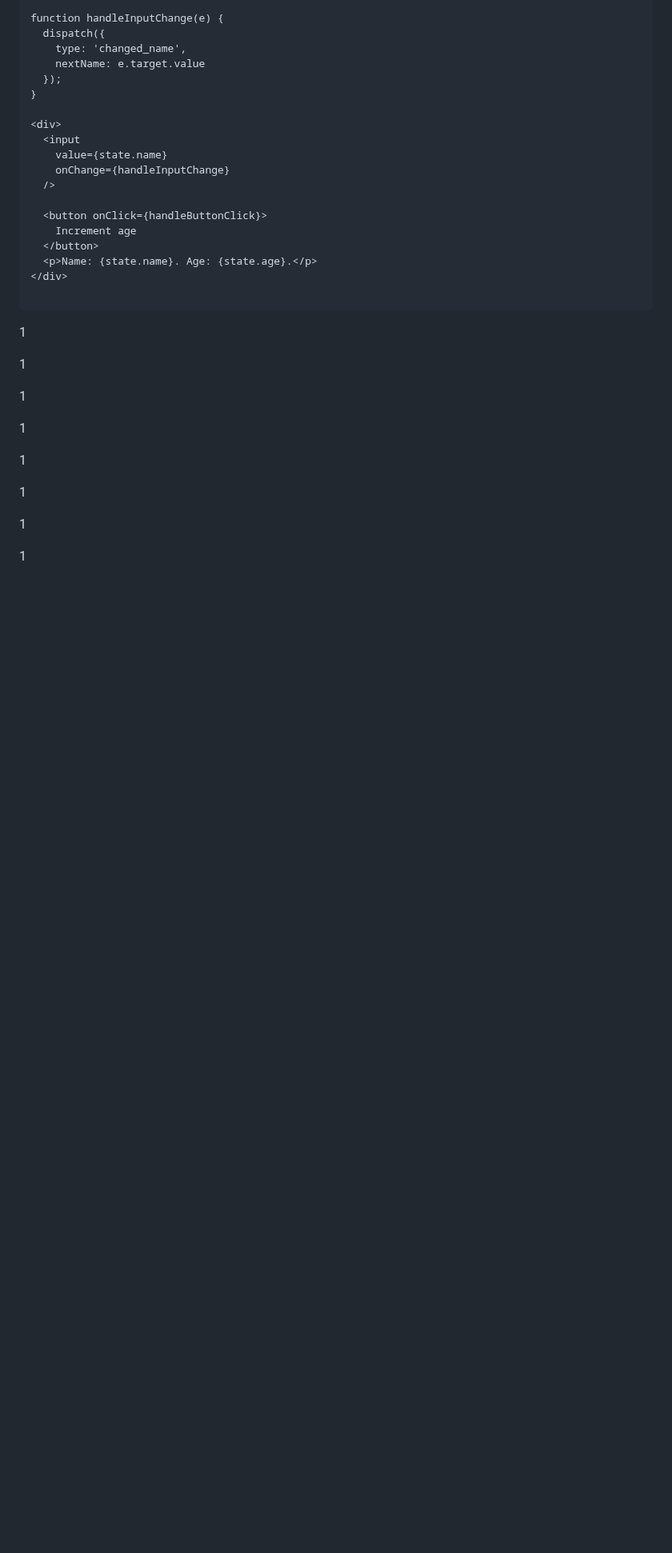
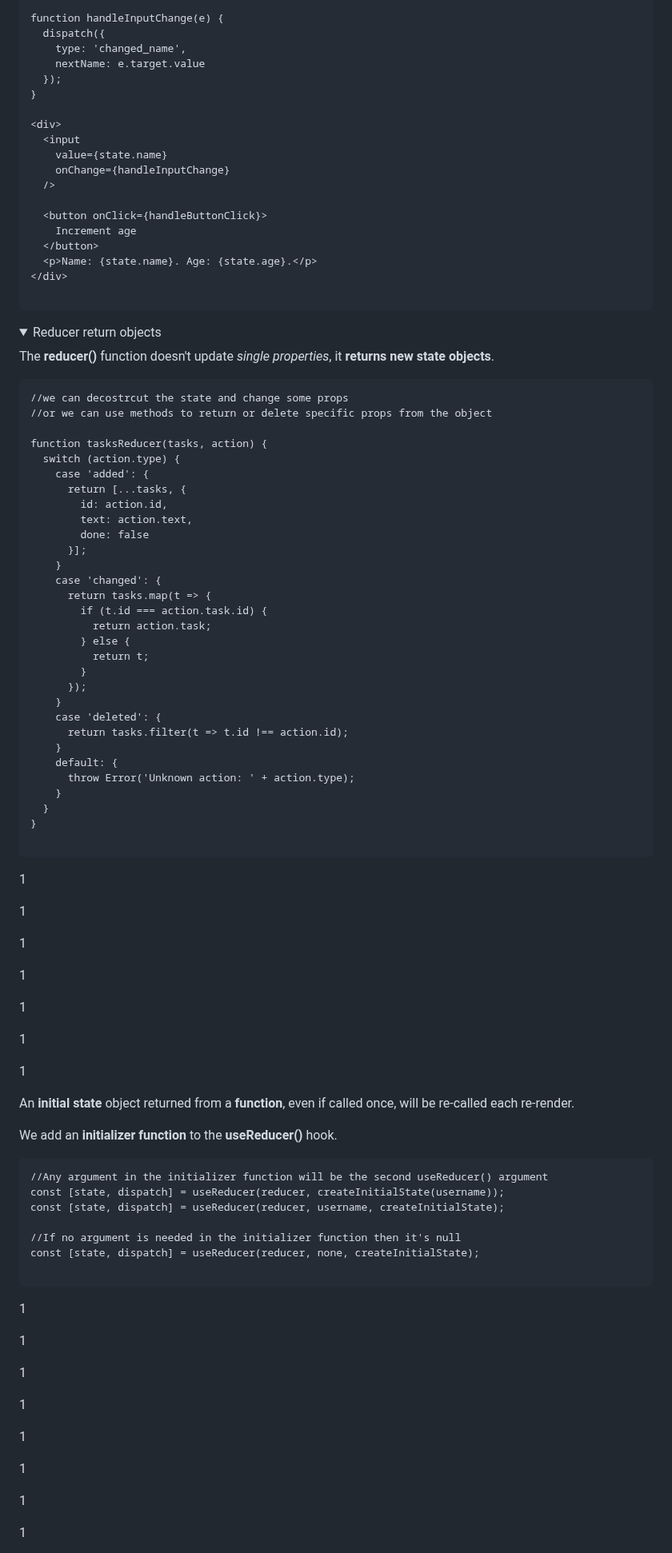
Before and after one commit to Misterlinux/GitBook-experience, a Markdown page: react/react-4.md, the part around one of its changes. Shown at 80% size. GitHub-like rendering; folded sections open; blank space fills up the shorter version.

Commit message:
GITBOOK-381: change request with no subject merged in GitBook

````diff
--- a/react/react-4.md
+++ b/react/react-4.md
@@ -169,6 +169,75 @@ function handleInputChange(e) {
 
 ```
 
+<details>
+
+<summary>Reducer return objects</summary>
+
+The **reducer()** function doesn't update _single properties_, it **returns new state objects**.
+
+```
+//we can decostrcut the state and change some props
+//or we can use methods to return or delete specific props from the object
+
+function tasksReducer(tasks, action) {
+  switch (action.type) {
+    case 'added': {
+      return [...tasks, {
+        id: action.id,
+        text: action.text,
+        done: false
+      }];
+    }
+    case 'changed': {
+      return tasks.map(t => {
+        if (t.id === action.task.id) {
+          return action.task;
+        } else {
+          return t;
+        }
+      });
+    }
+    case 'deleted': {
+      return tasks.filter(t => t.id !== action.id);
+    }
+    default: {
+      throw Error('Unknown action: ' + action.type);
+    }
+  }
+}
+
+```
+
+1
+
+1
+
+1
+
+1
+
+1
+
+1
+
+1
+
+</details>
+
+An **initial state** object returned from a **function**, even if called once, will be re-called each re-render.
+
+We add an **initializer function** to the **useReducer()** hook.
+
+```
+//Any argument in the initializer function will be the second useReducer() argument
+const [state, dispatch] = useReducer(reducer, createInitialState(username));
+const [state, dispatch] = useReducer(reducer, username, createInitialState);
+
+//If no argument is needed in the initializer function then it's null
+const [state, dispatch] = useReducer(reducer, none, createInitialState);
+
+```
+
 1
 
 1
````
Also changed, not shown: other parts of react/react-4.md (+4 -0 lines).
